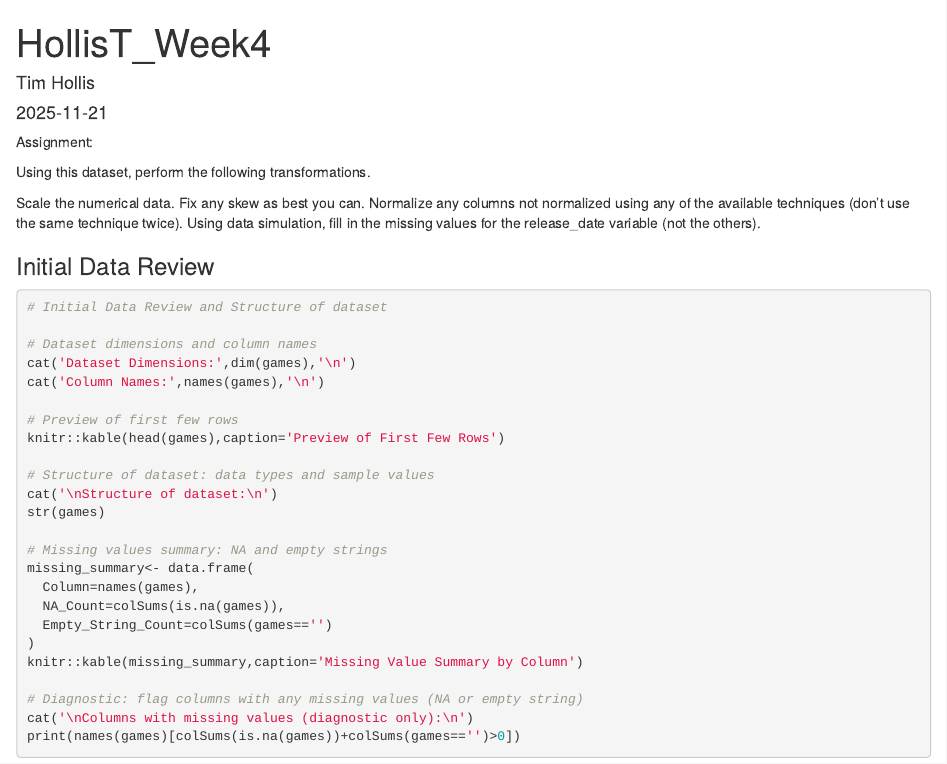
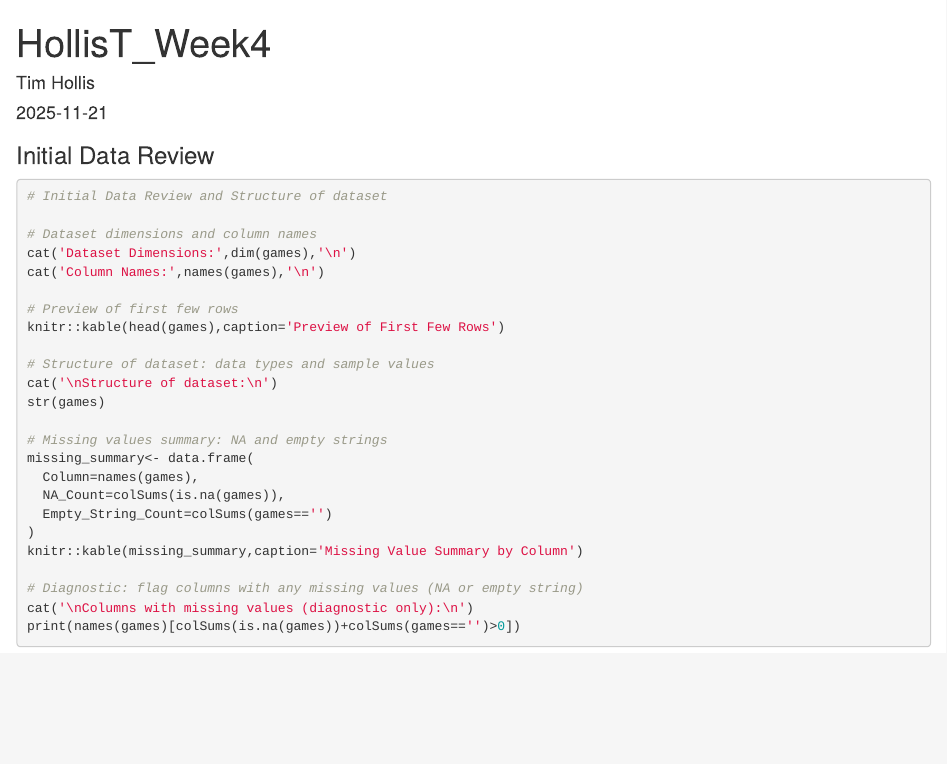
Before and after one commit to timothytroyhollis-ctrl/HollisT, an R Markdown document (R/HollisT_Week4.Rmd): the page in a window 1100 px wide, from its top. Rendered offline with R 4.5, knitr and Pandoc, with nearby package versions; the code chunks are not run, so their results and figures are left out.

Commit message:
Update HollisT_Week4.Rmd
Assignment:

Using this dataset, perform the following transformations.



Scale the numerical data.
Fix any skew as best you can.
Normalize any columns not normalized using any of the available techniques (don’t use the same technique twice).
Using data simulation, fill in the missing values for the release_date variable (not the others).

````diff
--- a/R/HollisT_Week4.Rmd
+++ b/R/HollisT_Week4.Rmd
@@ -7,18 +7,6 @@ editor_options:
   markdown:
     wrap: 72
 ---
-Assignment:
-
-Using this dataset, perform the following transformations.
-
-
-
-Scale the numerical data.
-Fix any skew as best you can.
-Normalize any columns not normalized using any of the available techniques (don’t use the same technique twice).
-Using data simulation, fill in the missing values for the release_date variable (not the others).
-
-
 
 ```{r setup, include=FALSE}
 knitr::opts_chunk$set(echo=TRUE,warning=FALSE,message=FALSE)
````
